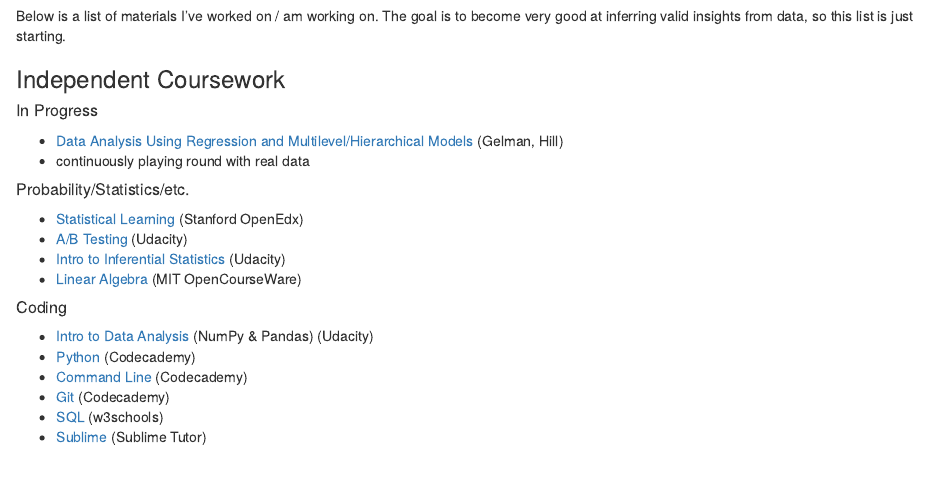
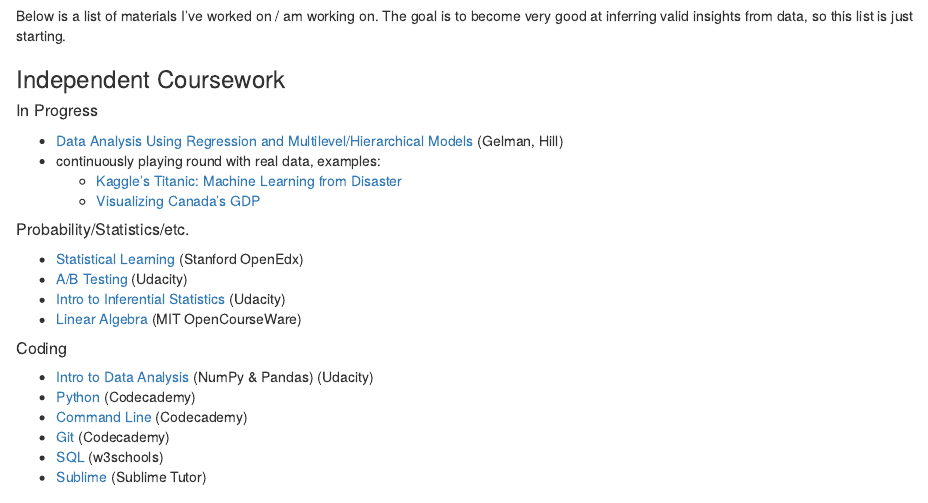
Before and after one commit to stevenwong15/Projects, an R Markdown document (README.rmd): the page in a window 1100 px wide, from 60 px down. Rendered offline with R 4.5, knitr and Pandoc, with nearby package versions.

Commit message:
updated readme

```diff
--- a/README.rmd
+++ b/README.rmd
@@ -7,7 +7,9 @@
 ##### In Progress
 
 * [Data Analysis Using Regression and Multilevel/Hierarchical Models](http://www.stat.columbia.edu/~gelman/arm/) (Gelman,  Hill)
-* continuously playing round with real data
+* continuously playing round with real data, examples:
+	+ [Kaggle's Titanic: Machine Learning from Disaster](https://github.com/stevenwong15/Projects/tree/master/Kaggle_Titanic)
+	+ [Visualizing Canada's GDP](https://github.com/stevenwong15/Projects/tree/master/Visualizations/Canada_GDP)
 
 ##### Probability/Statistics/etc.
 
```
